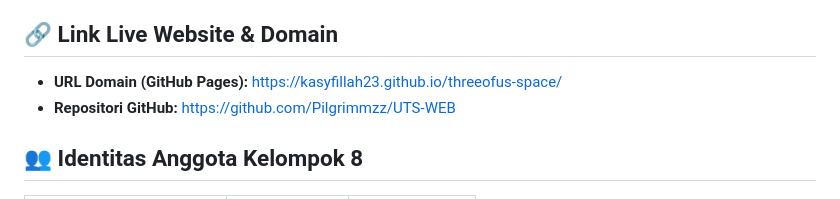
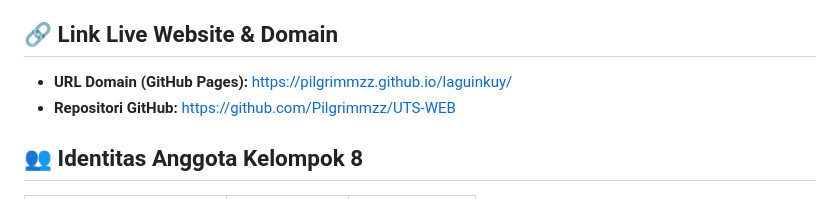
Before and after one commit to Pilgrimmzz/UTS-WEB, a Markdown page: README.md, the part around the change. Rendered like a GitHub page.

Commit message:
Update live website URL in README

```diff
--- a/README.md
+++ b/README.md
@@ -3,7 +3,7 @@
 LAGUIN adalah website sederhana untuk menitipkan pesan kepada seseorang melalui lagu. Pengguna menempelkan tautan lagu Spotify, mengisi nama pengirim, nama penerima, dan pesan, lalu kiriman tampil sebagai kartu.
 
 ## 🔗 Link Live Website & Domain
-- **URL Domain (GitHub Pages):** [https://kasyfillah23.github.io/threeofus-space/](https://kasyfillah23.github.io/threeofus-space/)
+- **URL Domain (GitHub Pages):** https://pilgrimmzz.github.io/laguinkuy/
 - **Repositori GitHub:** https://github.com/Pilgrimmzz/UTS-WEB
 
 ## 👥 Identitas Anggota Kelompok 8
```
